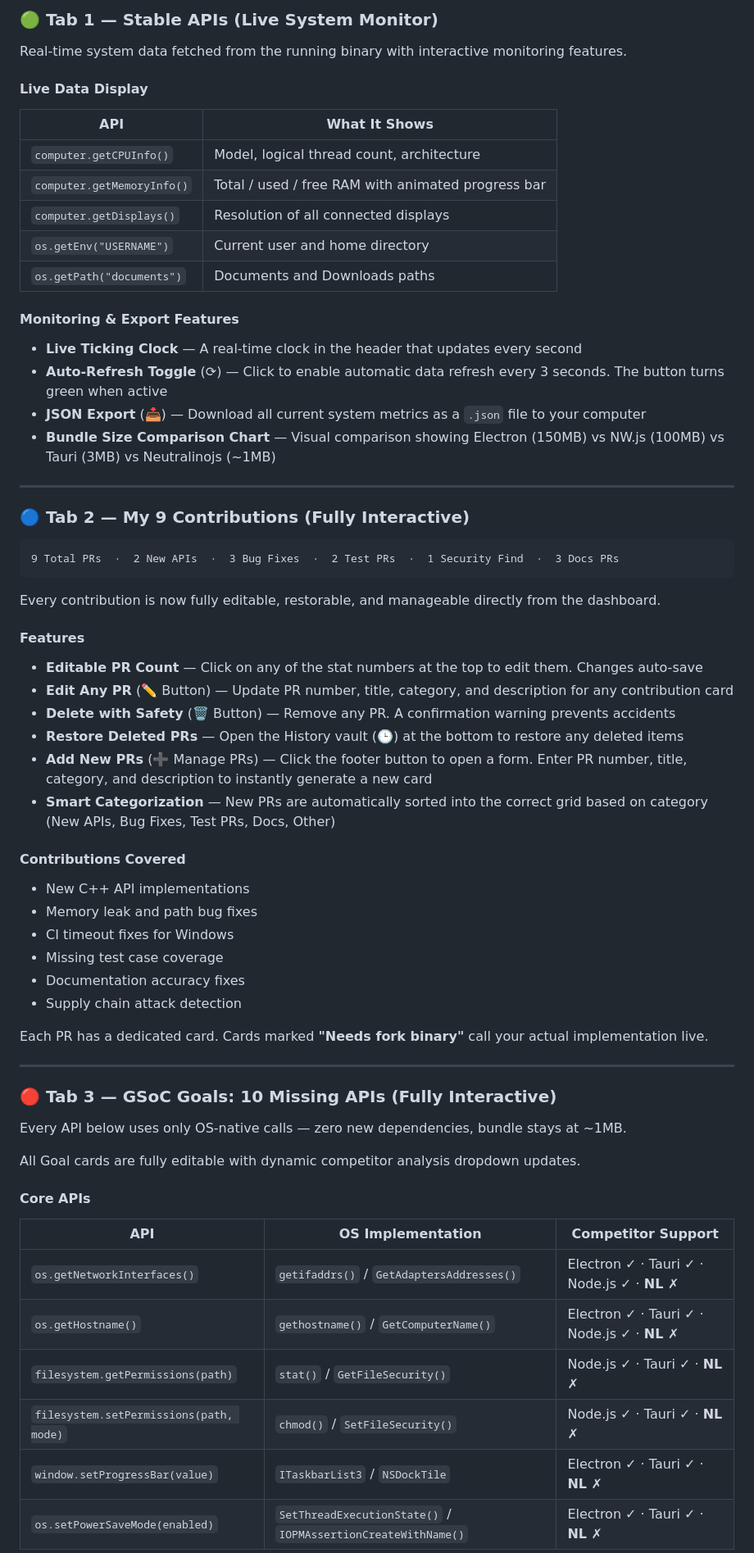
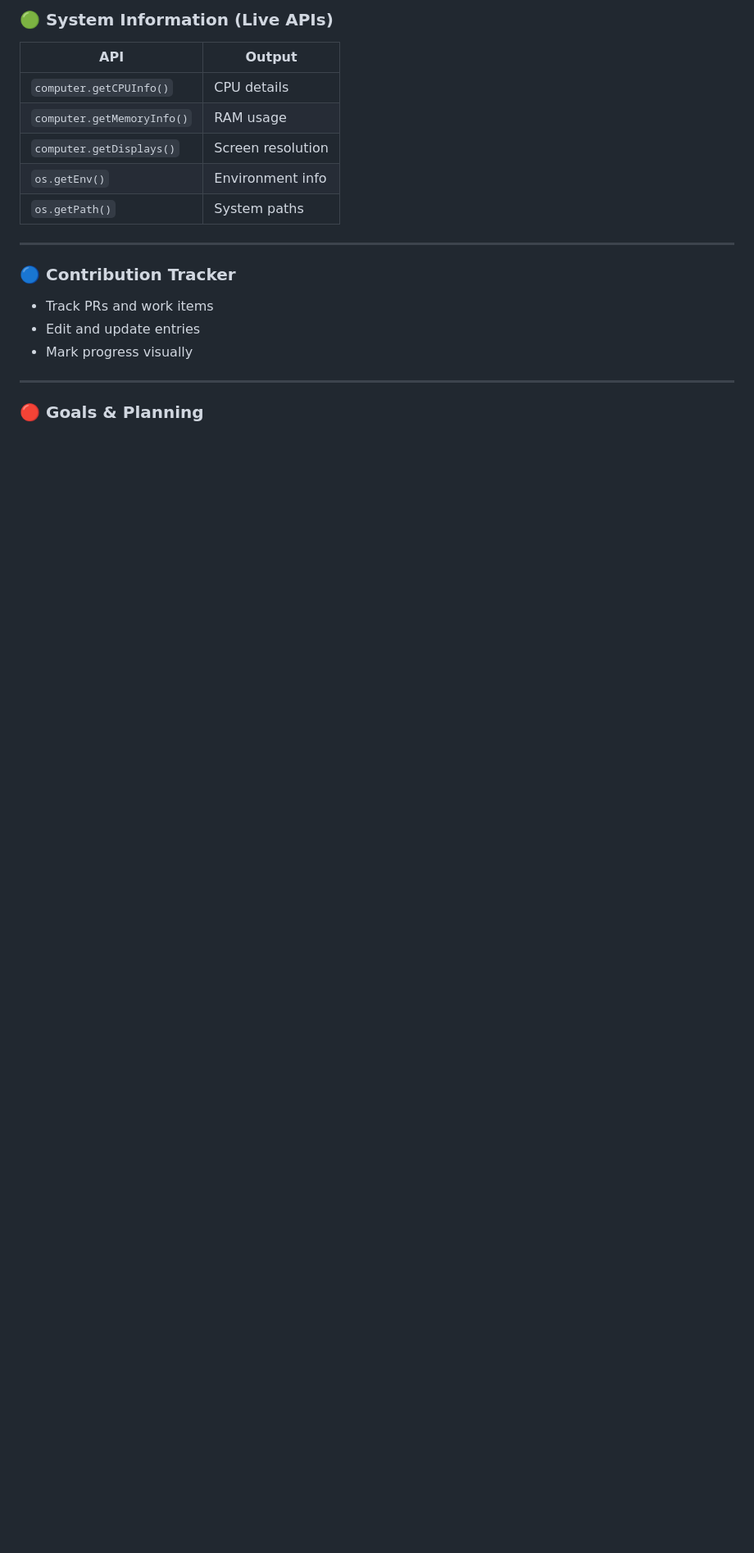
Before and after one commit to itssagarK/neutralkit, a Markdown page: README.md, the part around one of its changes. Shown at 82% size. Drawn GitHub-style; blank space fills up the shorter version.

````diff
--- a/README.md
+++ b/README.md
@@ -46,71 +92,23 @@ NeutralKit is **fully interactive** — add, edit, delete, and restore contribut
 
-### 🟢 Tab 1 — Stable APIs (Live System Monitor)
+### 🟢 System Information (Live APIs)
 
-Real-time system data fetched from the running binary with interactive monitoring features.
-
-#### Live Data Display
-
-| API | What It Shows |
-|-----|--------------|
-| `computer.getCPUInfo()` | Model, logical thread count, architecture |
-| `computer.getMemoryInfo()` | Total / used / free RAM with animated progress bar |
-| `computer.getDisplays()` | Resolution of all connected displays |
-| `os.getEnv("USERNAME")` | Current user and home directory |
-| `os.getPath("documents")` | Documents and Downloads paths |
-
-#### Monitoring & Export Features
-
-- **Live Ticking Clock** — A real-time clock in the header that updates every second
-- **Auto-Refresh Toggle** (⟳) — Click to enable automatic data refresh every 3 seconds. The button turns green when active
-- **JSON Export** (📥) — Download all current system metrics as a `.json` file to your computer
-- **Bundle Size Comparison Chart** — Visual comparison showing Electron (150MB) vs NW.js (100MB) vs Tauri (3MB) vs Neutralinojs (~1MB)
+| API | Output |
+|-----|--------|
+| `computer.getCPUInfo()` | CPU details |
+| `computer.getMemoryInfo()` | RAM usage |
+| `computer.getDisplays()` | Screen resolution |
+| `os.getEnv()` | Environment info |
+| `os.getPath()` | System paths |
 
 ---
 
-### 🔵 Tab 2 — My 9 Contributions (Fully Interactive)
+### 🔵 Contribution Tracker
 
-```
-9 Total PRs  ·  2 New APIs  ·  3 Bug Fixes  ·  2 Test PRs  ·  1 Security Find  ·  3 Docs PRs
-```
-
-Every contribution is now fully editable, restorable, and manageable directly from the dashboard.
-
-#### Features
-
-- **Editable PR Count** — Click on any of the stat numbers at the top to edit them. Changes auto-save
-- **Edit Any PR** (✏️ Button) — Update PR number, title, category, and description for any contribution card
-- **Delete with Safety** (🗑️ Button) — Remove any PR. A confirmation warning prevents accidents
-- **Restore Deleted PRs** — Open the History vault (🕒) at the bottom to restore any deleted items
-- **Add New PRs** (➕ Manage PRs) — Click the footer button to open a form. Enter PR number, title, category, and description to instantly generate a new card
-- **Smart Categorization** — New PRs are automatically sorted into the correct grid based on category (New APIs, Bug Fixes, Test PRs, Docs, Other)
-
-#### Contributions Covered
-
-- New C++ API implementations
-- Memory leak and path bug fixes
-- CI timeout fixes for Windows
-- Missing test case coverage
-- Documentation accuracy fixes
-- Supply chain attack detection
-
-Each PR has a dedicated card. Cards marked **"Needs fork binary"** call your actual implementation live.
+- Track PRs and work items
+- Edit and update entries
+- Mark progress visually
 
 ---
 
-### 🔴 Tab 3 — GSoC Goals: 10 Missing APIs (Fully Interactive)
+### 🔴 Goals & Planning
 
-Every API below uses only OS-native calls — zero new dependencies, bundle stays at ~1MB.
-
-All Goal cards are fully editable with dynamic competitor analysis dropdown updates.
-
-#### Core APIs
-
-| API | OS Implementation | Competitor Support |
-|-----|------------------|--------------------|
-| `os.getNetworkInterfaces()` | `getifaddrs()` / `GetAdaptersAddresses()` | Electron ✓ · Tauri ✓ · Node.js ✓ · **NL ✗** |
-| `os.getHostname()` | `gethostname()` / `GetComputerName()` | Electron ✓ · Tauri ✓ · Node.js ✓ · **NL ✗** |
-| `filesystem.getPermissions(path)` | `stat()` / `GetFileSecurity()` | Node.js ✓ · Tauri ✓ · **NL ✗** |
-| `filesystem.setPermissions(path, mode)` | `chmod()` / `SetFileSecurity()` | Node.js ✓ · Tauri ✓ · **NL ✗** |
-| `window.setProgressBar(value)` | `ITaskbarList3` / `NSDockTile` | Electron ✓ · Tauri ✓ · **NL ✗** |
-| `os.setPowerSaveMode(enabled)` | `SetThreadExecutionState()` / `IOPMAssertionCreateWithName()` | Electron ✓ · Tauri ✓ · **NL ✗** |
-
````
Also changed, not shown: other parts of README.md (+72 -53 lines).
